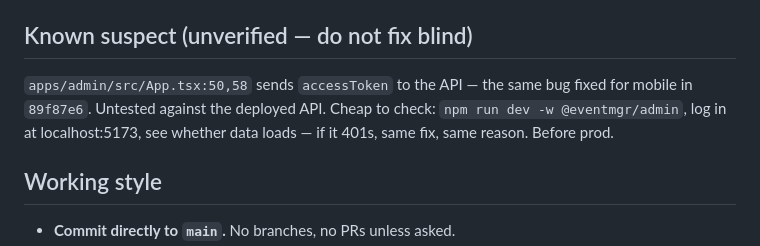
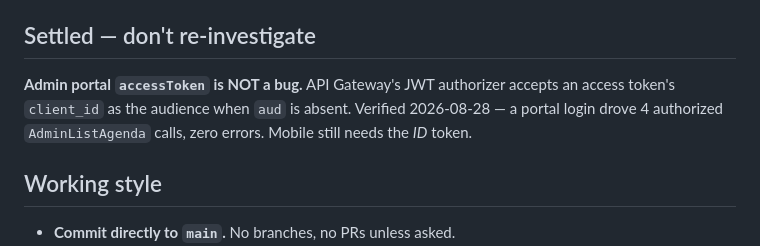
Before and after one commit to frothylowsky78/EventMgr, a Markdown page: CLAUDE.md, the part around the change. Rendered like a GitHub page.

Commit message:
docs: the admin portal accessToken suspect is resolved — not a bug
CLAUDE.md carried this as an open "Known suspect" since the file was written.
It's wrong, and an unresolved warning about working code is its own trap.

A real portal login on 2026-08-28 drove 4 AdminListAgenda calls through API
Gateway and the JWT authorizer with zero errors (CloudWatch: 0 Lambda errors,
0 filtered ERROR events, 0 API Gateway 5xx). So App.tsx:50,58 passing the
Cognito access token is fine: API Gateway's JWT authorizer accepts an access
token's client_id as the audience when aud is absent.

Mobile genuinely does need the ID token — CognitoService.currentAccessToken()
returning the ID token stays correct and is unchanged. The two clients differ
for a real reason, which is now stated rather than left as a suspicion.

Replaced the suspect section with a "Settled — don't re-investigate" note so
nobody spends time re-deriving this. Still 99 lines.

Co-Authored-By: Claude Opus 5 <noreply@anthropic.com>

```diff
--- a/CLAUDE.md
+++ b/CLAUDE.md
@@ -85,11 +85,11 @@ Config files are git-ignored and exist only locally: `apps/mobile/config/dev.jso
   `/home`, `/agenda`, `/itinerary` render `HomeShell` (5 tabs: Home · Agenda · My Trip ·
   Photos · More).
 
-## Known suspect (unverified — do not fix blind)
+## Settled — don't re-investigate
 
-`apps/admin/src/App.tsx:50,58` sends `accessToken` to the API — the same bug fixed for mobile in
-`89f87e6`. Untested against the deployed API. Cheap to check: `npm run dev -w @eventmgr/admin`,
-log in at localhost:5173, see whether data loads — if it 401s, same fix, same reason. Before prod.
+**Admin portal `accessToken` is NOT a bug.** API Gateway's JWT authorizer accepts an access
+token's `client_id` as the audience when `aud` is absent. Verified 2026-08-28 — a portal login
+drove 4 authorized `AdminListAgenda` calls, zero errors. Mobile still needs the *ID* token.
 
 ## Working style
 
```
